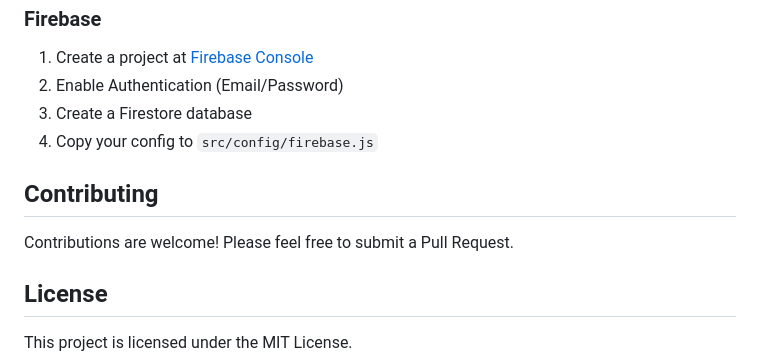
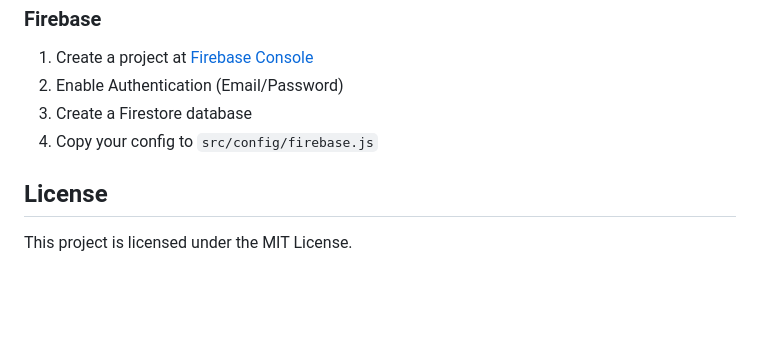
Before and after one commit to Ishaannjain/Soteria, a Markdown page: README.md, the part around the change. GitHub-like rendering; blank space fills up the shorter version.

```diff
--- a/README.md
+++ b/README.md
@@ -149,10 +149,6 @@ soteria/
 3. Create a Firestore database
 4. Copy your config to `src/config/firebase.js`
 
-## Contributing
-
-Contributions are welcome! Please feel free to submit a Pull Request.
-
 ## License
 
 This project is licensed under the MIT License.
```
